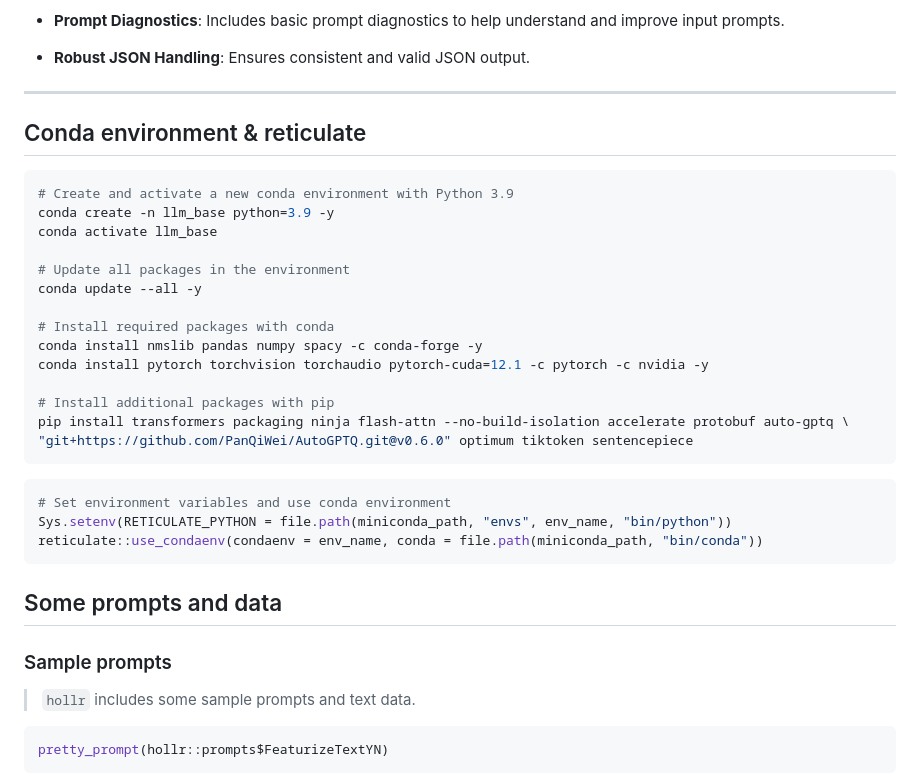
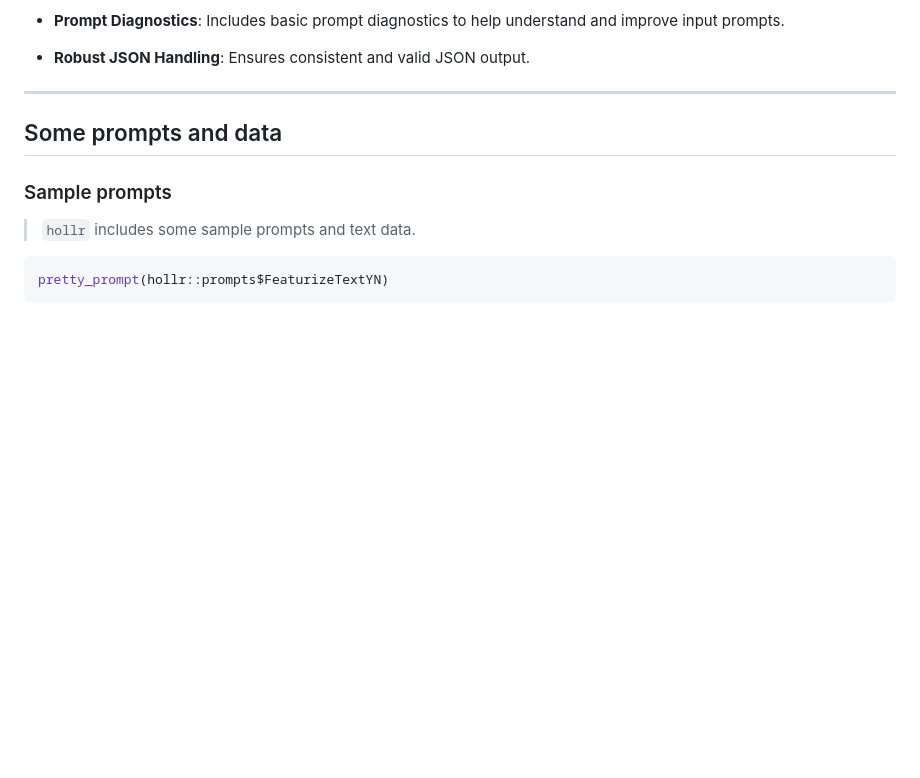
Before and after one commit to jaytimm/hollr, a Markdown page: README.md, the part around the change printed below. GitHub-like rendering; blank space fills up the shorter version.

````diff
--- a/README.md
+++ b/README.md
@@ -29,31 +29,6 @@ and cloud-based LLMs, tailored for text annotation tasks.
 -   **Robust JSON Handling**: Ensures consistent and valid JSON output.
 
 ------------------------------------------------------------------------
-
-## Conda environment & reticulate
-
-``` bash
-# Create and activate a new conda environment with Python 3.9
-conda create -n llm_base python=3.9 -y
-conda activate llm_base
-
-# Update all packages in the environment
-conda update --all -y
-
-# Install required packages with conda
-conda install nmslib pandas numpy spacy -c conda-forge -y
-conda install pytorch torchvision torchaudio pytorch-cuda=12.1 -c pytorch -c nvidia -y
-
-# Install additional packages with pip
-pip install transformers packaging ninja flash-attn --no-build-isolation accelerate protobuf auto-gptq \
-"git+https://github.com/PanQiWei/AutoGPTQ.git@v0.6.0" optimum tiktoken sentencepiece
-```
-
-``` r
-# Set environment variables and use conda environment
-Sys.setenv(RETICULATE_PYTHON = file.path(miniconda_path, "envs", env_name, "bin/python"))
-reticulate::use_condaenv(condaenv = env_name, conda = file.path(miniconda_path, "bin/conda"))
-```
 
 ## Some prompts and data
 
````
Also changed, not shown: other parts of README.md (+39 -12 lines).
